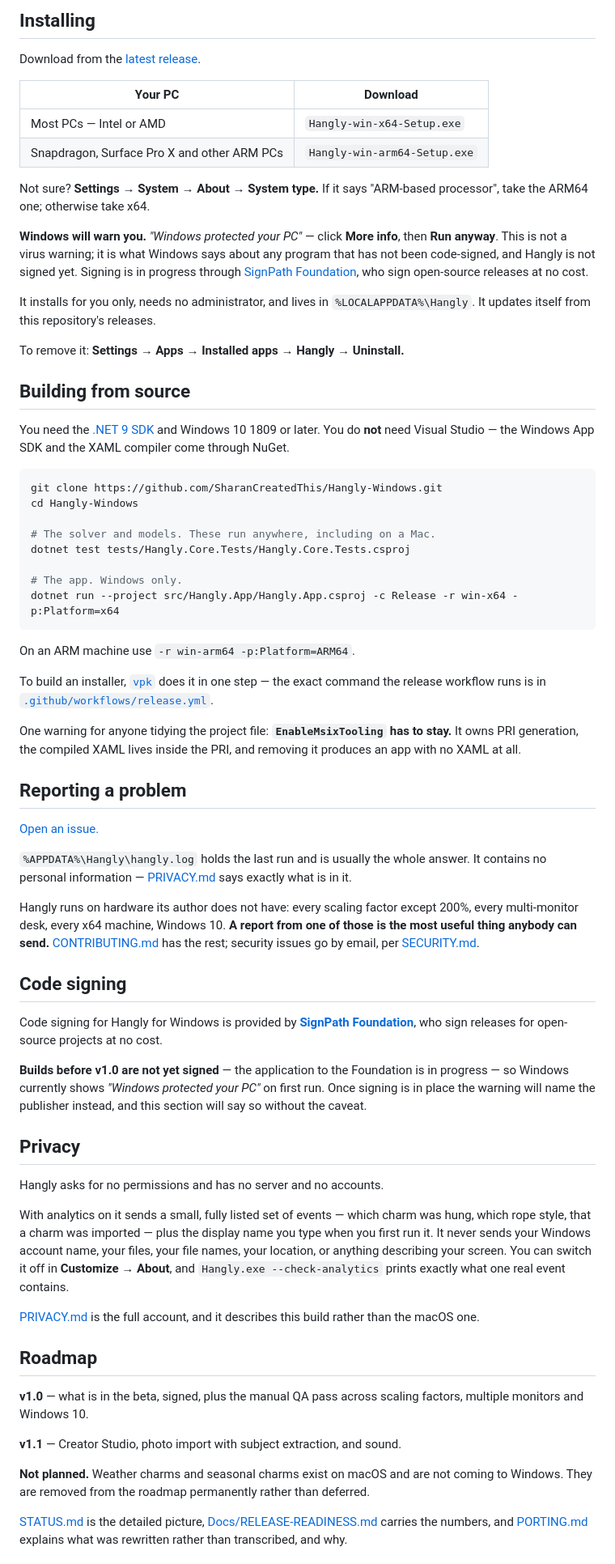
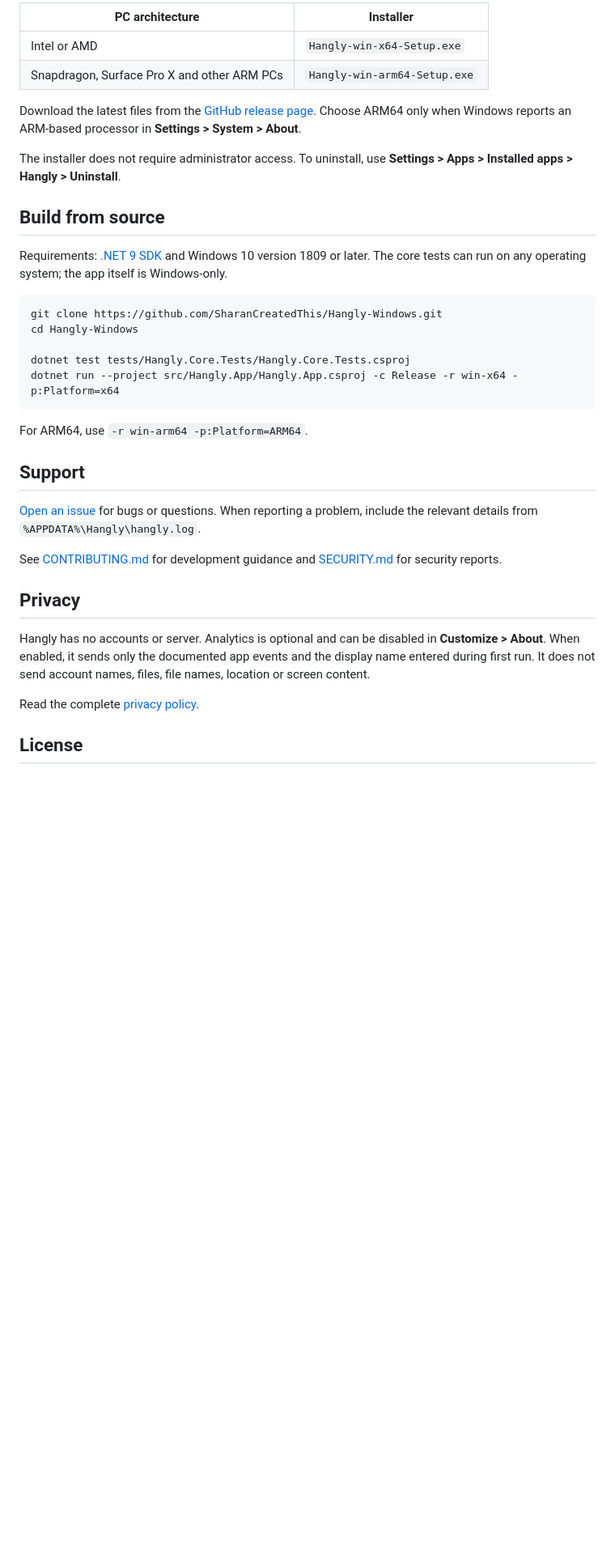
Before and after one commit to Srishanth-023/Charm-Hangly, a Markdown page: README.md, the part around the change printed below. Shown: that part at 81% size. GitHub-like rendering; blank space fills up the shorter version.

Commit message:
feat: update README with enhanced description and features; add new images for desktop and library

````diff
--- a/README.md
+++ b/README.md
@@ -35,99 +28,47 @@ in C# on WinUI 3, .NET 9 and Win2D. Windows 10 and 11, x64 and ARM64.
 
-## Installing
-
-Download from the [latest release](https://github.com/SharanCreatedThis/Hangly-Windows/releases/latest).
-
-| Your PC | Download |
+| PC architecture | Installer |
 |---|---|
-| Most PCs — Intel or AMD | `Hangly-win-x64-Setup.exe` |
+| Intel or AMD | `Hangly-win-x64-Setup.exe` |
 | Snapdragon, Surface Pro X and other ARM PCs | `Hangly-win-arm64-Setup.exe` |
 
-Not sure? **Settings → System → About → System type.** If it says "ARM-based processor",
-take the ARM64 one; otherwise take x64.
+Download the latest files from the [GitHub release page](https://github.com/SharanCreatedThis/Hangly-Windows/releases/latest).
+Choose ARM64 only when Windows reports an ARM-based processor in **Settings > System > About**.
 
-**Windows will warn you.** *"Windows protected your PC"* — click **More info**, then **Run
-anyway**. This is not a virus warning; it is what Windows says about any program that has
-not been code-signed, and Hangly is not signed yet. Signing is in progress through
-[SignPath Foundation](https://signpath.org/), who sign open-source releases at no cost.
+The installer does not require administrator access. To uninstall, use **Settings > Apps >
+Installed apps > Hangly > Uninstall**.
 
-It installs for you only, needs no administrator, and lives in
-`%LOCALAPPDATA%\Hangly`. It updates itself from this repository's releases.
+## Build from source
 
-To remove it: **Settings → Apps → Installed apps → Hangly → Uninstall.**
-
-## Building from source
-
-You need the [.NET 9 SDK](https://dotnet.microsoft.com/download) and Windows 10 1809 or
-later. You do **not** need Visual Studio — the Windows App SDK and the XAML compiler come
-through NuGet.
+Requirements: [.NET 9 SDK](https://dotnet.microsoft.com/download) and Windows 10 version
+1809 or later. The core tests can run on any operating system; the app itself is Windows-only.
 
 ```powershell
 git clone https://github.com/SharanCreatedThis/Hangly-Windows.git
 cd Hangly-Windows
 
-# The solver and models. These run anywhere, including on a Mac.
 dotnet test tests/Hangly.Core.Tests/Hangly.Core.Tests.csproj
-
-# The app. Windows only.
 dotnet run --project src/Hangly.App/Hangly.App.csproj -c Release -r win-x64 -p:Platform=x64
 ```
 
-On an ARM machine use `-r win-arm64 -p:Platform=ARM64`.
+For ARM64, use `-r win-arm64 -p:Platform=ARM64`.
 
-To build an installer, [`vpk`](https://velopack.io) does it in one step — the exact
-command the release workflow runs is in
-[`.github/workflows/release.yml`](.github/workflows/release.yml).
+## Support
 
-One warning for anyone tidying the project file: **`EnableMsixTooling` has to stay.** It
-owns PRI generation, the compiled XAML lives inside the PRI, and removing it produces an
-app with no XAML at all.
+[Open an issue](https://github.com/SharanCreatedThis/Hangly-Windows/issues/new/choose) for
+bugs or questions. When reporting a problem, include the relevant details from
+`%APPDATA%\Hangly\hangly.log`.
 
-## Reporting a problem
-
-[Open an issue.](https://github.com/SharanCreatedThis/Hangly-Windows/issues/new/choose)
-
-`%APPDATA%\Hangly\hangly.log` holds the last run and is usually the whole answer. It
-contains no personal information — [PRIVACY.md](PRIVACY.md) says exactly what is in it.
-
-Hangly runs on hardware its author does not have: every scaling factor except 200%, every
-multi-monitor desk, every x64 machine, Windows 10. **A report from one of those is the
-most useful thing anybody can send.** [CONTRIBUTING.md](CONTRIBUTING.md) has the rest;
-security issues go by email, per [SECURITY.md](SECURITY.md).
-
-## Code signing
-
-Code signing for Hangly for Windows is provided by **[SignPath Foundation](https://signpath.org/)**,
-who sign releases for open-source projects at no cost.
-
-**Builds before v1.0 are not yet signed** — the application to the Foundation is in
-progress — so Windows currently shows *"Windows protected your PC"* on first run. Once
-signing is in place the warning will name the publisher instead, and this section will say
-so without the caveat.
+See [CONTRIBUTING.md](Reference/CONTRIBUTING.md) for development guidance and
+[SECURITY.md](Reference/SECURITY.md) for security reports.
 
 ## Privacy
 
-Hangly asks for no permissions and has no server and no accounts.
+Hangly has no accounts or server. Analytics is optional and can be disabled in
+**Customize > About**. When enabled, it sends only the documented app events and the display
+name entered during first run. It does not send account names, files, file names, location or
+screen content.
 
-With analytics on it sends a small, fully listed set of events — which charm was hung,
-which rope style, that a charm was imported — plus the display name you type when you
-first run it. It never sends your Windows account name, your files, your file names, your
-location, or anything describing your screen. You can switch it off in **Customize →
-About**, and `Hangly.exe --check-analytics` prints exactly what one real event contains.
+Read the complete [privacy policy](Reference/PRIVACY.md).
 
-[PRIVACY.md](PRIVACY.md) is the full account, and it describes this build rather than the
-macOS one.
+## License
 
-## Roadmap
-
-**v1.0** — what is in the beta, signed, plus the manual QA pass across scaling factors,
-multiple monitors and Windows 10.
-
-**v1.1** — Creator Studio, photo import with subject extraction, and sound.
-
-**Not planned.** Weather charms and seasonal charms exist on macOS and are not coming to
-Windows. They are removed from the roadmap permanently rather than deferred.
-
-[STATUS.md](STATUS.md) is the detailed picture, [Docs/RELEASE-READINESS.md](Docs/RELEASE-READINESS.md)
-carries the numbers, and [PORTING.md](PORTING.md) explains what was rewritten rather than
-transcribed, and why.
-
````
Also changed, not shown: other parts of README.md (+17 -57 lines), hangly-desktop.png (added), hangly-library.png (added).
